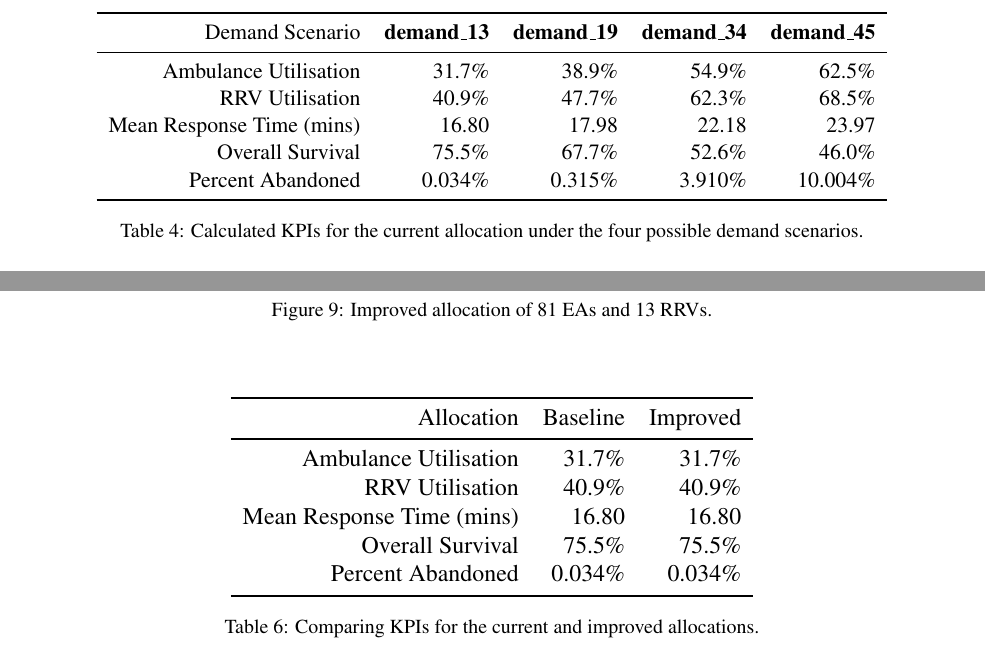
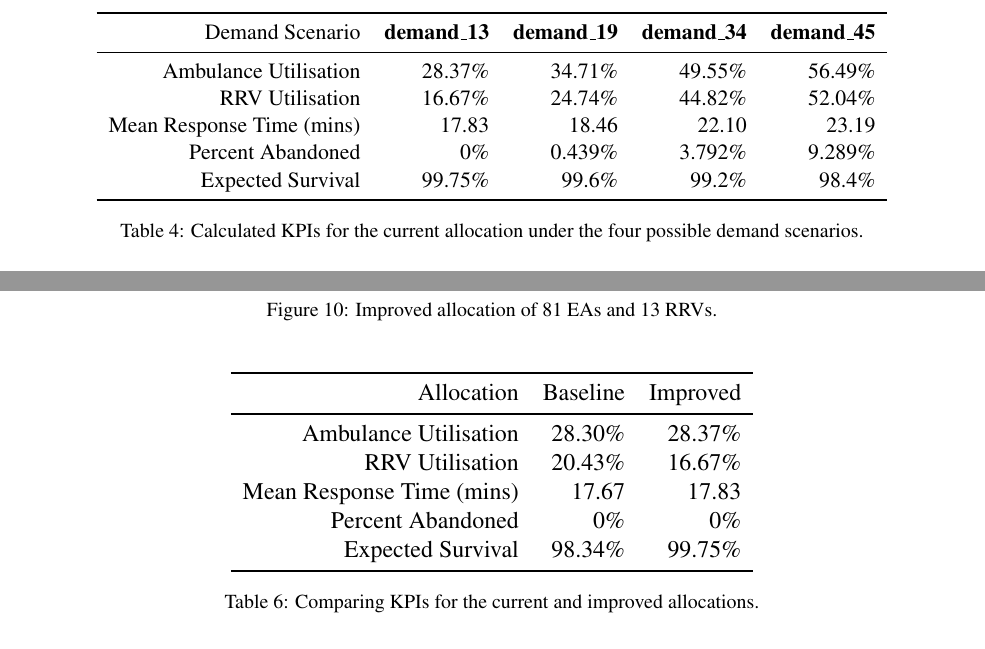
Before and after one commit to drvinceknight/HeterogeneousAmbulanceFleetAllocations, a LaTeX paper (tex/main.tex): two parts of pages 20 and 21 of 32 before the commit and two parts of pages 21 and 22 of 33 after it, joined at a grey line, cut so that both start at the same text. Compiled offline with pdfLaTeX.

```diff
--- a/tex/main.tex
+++ b/tex/main.tex
@@ -1138,11 +1174,11 @@
 \toprule
 Demand Scenario & \textbf{demand\_13} & \textbf{demand\_19} & \textbf{demand\_34} & \textbf{demand\_45} \\
 \midrule
-Ambulance Utilisation & 31.7\% & 38.9\% & 54.9\% & 62.5\% \\
-RRV Utilisation & 40.9\% & 47.7\% & 62.3\% & 68.5\% \\
-Mean Response Time (mins) & 16.80 & 17.98 & 22.18 & 23.97 \\
-Overall Survival & 75.5\% & 67.7\% & 52.6\% & 46.0\% \\
-Percent Abandoned & 0.034\% & 0.315\% & 3.910\% & 10.004\% \\
+Ambulance Utilisation & 28.37\% & 34.71\% & 49.55\% & 56.49\% \\
+RRV Utilisation & 16.67\% & 24.74\% & 44.82\% & 52.04\% \\
+Mean Response Time (mins) & 17.83 & 18.46 & 22.10 & 23.19 \\
+Percent Abandoned & 0\% & 0.439\% & 3.792\% & 9.289\% \\
+Expected Survival & 99.75\% & 99.6\% & 99.2\% & 98.4\% \\
 \bottomrule
 \end{tabular}
 \caption{Calculated KPIs for the current allocation under the four possible
@@ -1201,11 +1237,11 @@
 \toprule
 Allocation & Baseline & Improved \\
 \midrule
-Ambulance Utilisation & 31.7\% & 31.7\% \\
-RRV Utilisation & 40.9\% & 40.9\% \\
-Mean Response Time (mins) & 16.80 & 16.80 \\
-Overall Survival & 75.5\% & 75.5\% \\
-Percent Abandoned & 0.034\% & 0.034\% \\
+Ambulance Utilisation & 28.30\% & 28.37\% \\
+RRV Utilisation & 20.43\% & 16.67\% \\
+Mean Response Time (mins) & 17.67 & 17.83 \\
+Percent Abandoned & 0\% & 0\% \\
+Expected Survival & 98.34\% & 99.75\% \\
 \bottomrule
 \end{tabular}
 \caption{Comparing KPIs for the current and improved allocations.}
```
Also changed, not shown: tex/img/location_dependant_service_time_proportion.pdf (added), tex/main.pdf, tex/main.tex (42 more changed lines), 1 other file.
